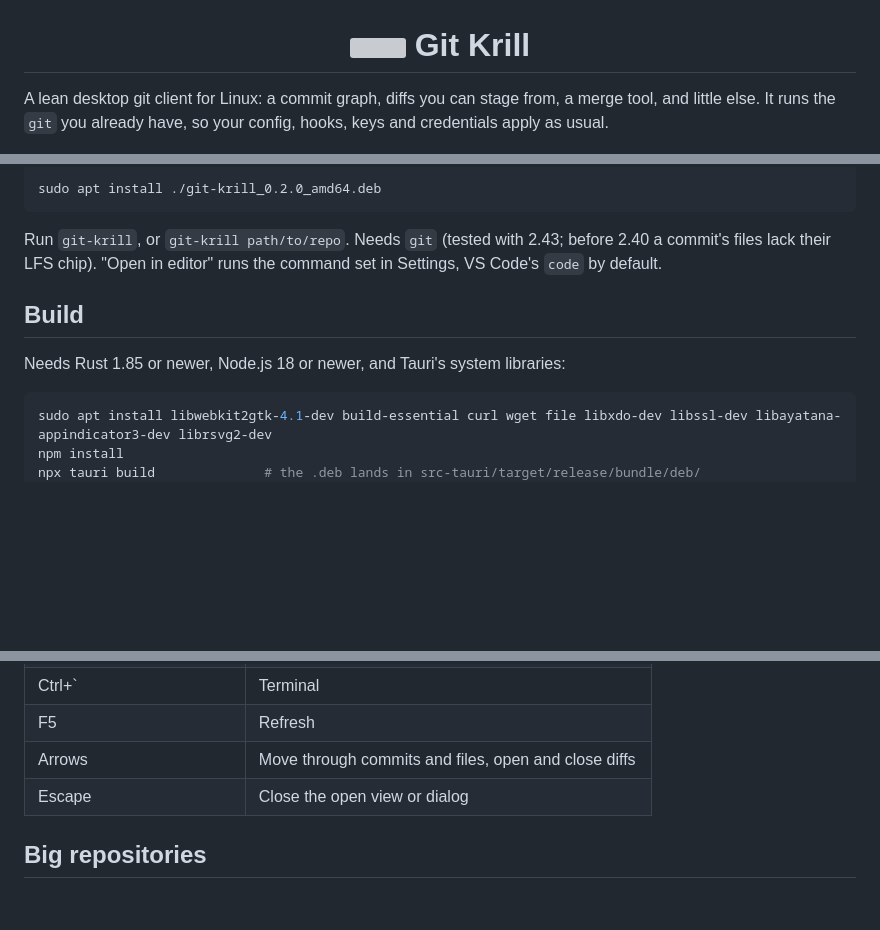
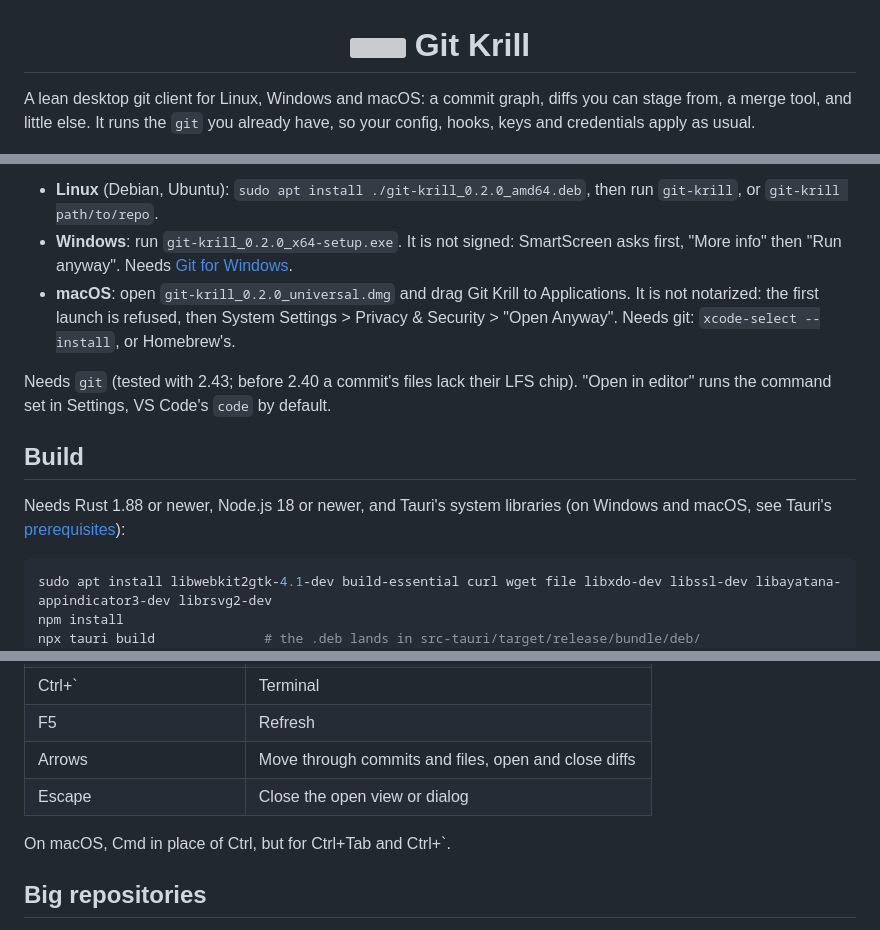
Before and after one commit to jean-roland/git-krill, a Markdown page: README.md, 3 parts joined by grey strips. Rendered like a GitHub page; blank space fills up the shorter version; grey boxes are pictures that could not be loaded.

````diff
--- a/README.md
+++ b/README.md
@@ -1,6 +1,6 @@
 <h1 align="center"><img src="src-tauri/icons/128x128@2x.png" alt="" width="72" align="center"> Git Krill</h1>
 
-A lean desktop git client for Linux: a commit graph, diffs you can stage from, a merge tool, and little else. It runs the `git` you already have, so your config, hooks, keys and credentials apply as usual.
+A lean desktop git client for Linux, Windows and macOS: a commit graph, diffs you can stage from, a merge tool, and little else. It runs the `git` you already have, so your config, hooks, keys and credentials apply as usual.
 
 ![The commit graph, with a commit's details](docs/screenshots/graph.png)
 
@@ -31,13 +33,13 @@ Download the `.deb` from the [releases](https://github.com/jean-roland/git-krill
 
-```sh
-sudo apt install ./git-krill_0.2.0_amd64.deb
-```
+- **Linux** (Debian, Ubuntu): `sudo apt install ./git-krill_0.2.0_amd64.deb`, then run `git-krill`, or `git-krill path/to/repo`.
+- **Windows**: run `git-krill_0.2.0_x64-setup.exe`. It is not signed: SmartScreen asks first, "More info" then "Run anyway". Needs [Git for Windows](https://git-scm.com/download/win).
+- **macOS**: open `git-krill_0.2.0_universal.dmg` and drag Git Krill to Applications. It is not notarized: the first launch is refused, then System Settings > Privacy & Security > "Open Anyway". Needs git: `xcode-select --install`, or Homebrew's.
 
-Run `git-krill`, or `git-krill path/to/repo`. Needs `git` (tested with 2.43; before 2.40 a commit's files lack their LFS chip). "Open in editor" runs the command set in Settings, VS Code's `code` by default.
+Needs `git` (tested with 2.43; before 2.40 a commit's files lack their LFS chip). "Open in editor" runs the command set in Settings, VS Code's `code` by default.
 
 ## Build
 
-Needs Rust 1.85 or newer, Node.js 18 or newer, and Tauri's system libraries:
+Needs Rust 1.88 or newer, Node.js 18 or newer, and Tauri's system libraries (on Windows and macOS, see Tauri's [prerequisites](https://v2.tauri.app/start/prerequisites/)):
 
 ```sh
 sudo apt install libwebkit2gtk-4.1-dev build-essential curl wget file libxdo-dev libssl-dev libayatana-appindicator3-dev librsvg2-dev
@@ -62,6 +64,8 @@ npm test
 | Arrows | Move through commits and files, open and close diffs |
 | Escape | Close the open view or dialog |
 
+On macOS, Cmd in place of Ctrl, but for Ctrl+Tab and Ctrl+`.
+
 ## Big repositories
 
 The graph loads 3000 commits at a time, with "Load more commits" at its bottom. On tens of thousands of commits, git's commit-graph file halves the time it takes to read the history. `git gc` writes it; to have every fetch keep it current:
````
Also changed, not shown: other parts of README.md (+6 -4 lines), docs/screenshots/merge.png.
